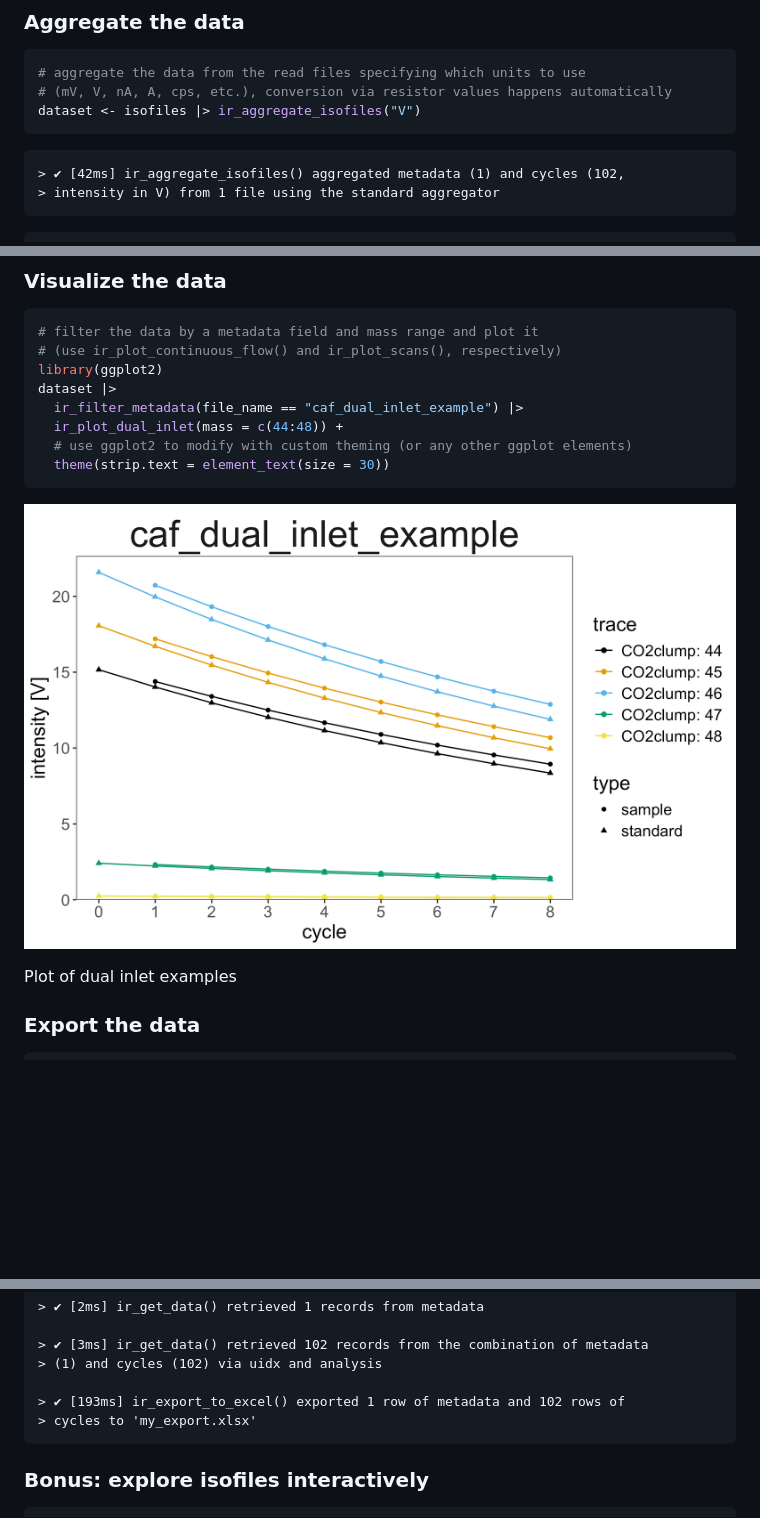
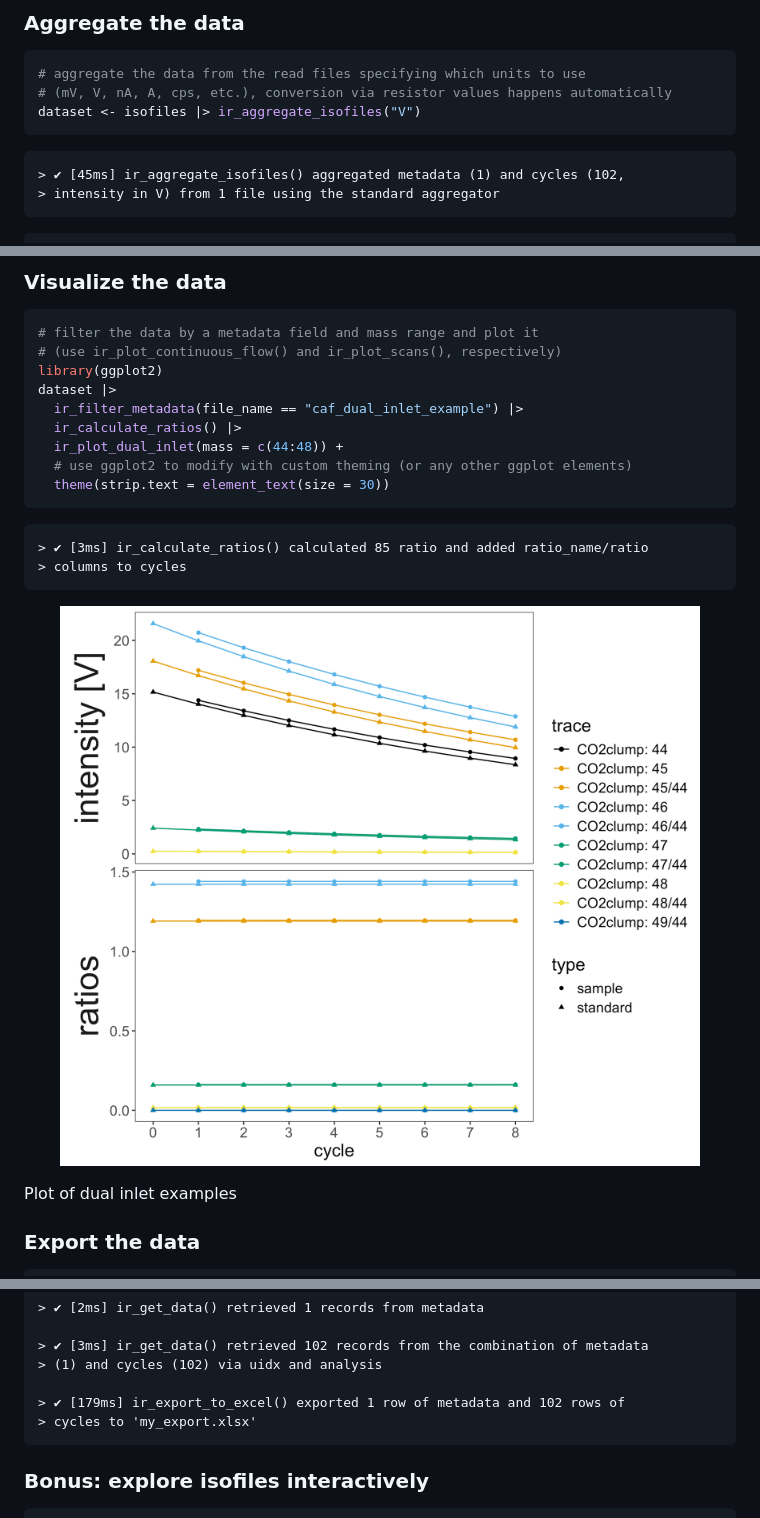
Before and after one commit to isoverse/isoreader2, a Markdown page: README.md, 3 parts joined by grey strips. Rendered like a GitHub page; pictures changed too: man/figures/README-dual_inlet_example-1.png; blank space fills up the shorter version.

````diff
--- a/README.md
+++ b/README.md
@@ -145,7 +160,7 @@ isofiles
 dataset <- isofiles |> ir_aggregate_isofiles("V")
 ```
 
-    > ✔ [42ms] ir_aggregate_isofiles() aggregated metadata (1) and cycles (102,
+    > ✔ [45ms] ir_aggregate_isofiles() aggregated metadata (1) and cycles (102,
     > intensity in V) from 1 file using the standard aggregator
 
 ``` r
@@ -174,10 +189,14 @@ dataset
 library(ggplot2)
 dataset |>
   ir_filter_metadata(file_name == "caf_dual_inlet_example") |>
+  ir_calculate_ratios() |>
   ir_plot_dual_inlet(mass = c(44:48)) +
   # use ggplot2 to modify with custom theming (or any other ggplot elements)
   theme(strip.text = element_text(size = 30))
 ```
+
+    > ✔ [3ms] ir_calculate_ratios() calculated 85 ratio and added ratio_name/ratio
+    > columns to cycles
 
 <div class="figure">
 
@@ -206,7 +225,7 @@ ir_export_to_excel(
     > ✔ [3ms] ir_get_data() retrieved 102 records from the combination of metadata
     > (1) and cycles (102) via uidx and analysis
 
-    > ✔ [193ms] ir_export_to_excel() exported 1 row of metadata and 102 rows of
+    > ✔ [179ms] ir_export_to_excel() exported 1 row of metadata and 102 rows of
     > cycles to 'my_export.xlsx'
 
 ### Bonus: explore isofiles interactively
````
Also changed, not shown: other parts of README.md (+24 -9 lines), pkgdown/index.md (+27 -12 lines), man/figures/README-continuous_flow_example-1.png, man/figures/README-continuous_flow_example_w_ratios-1.png (added), 9 other files.
